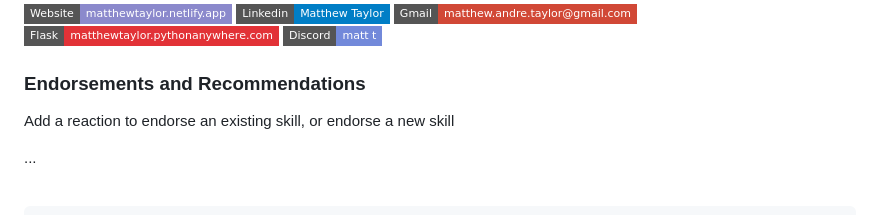
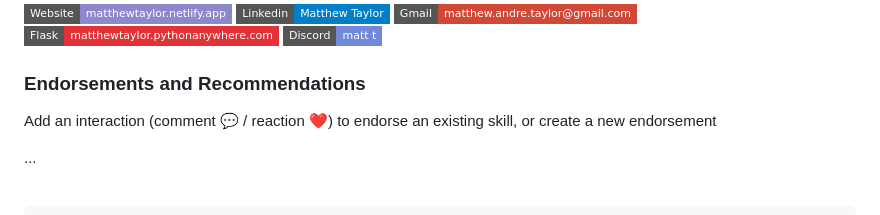
Before and after one commit to MatthewAndreTaylor/MatthewAndreTaylor, a Markdown page: README.md, the part around the change. Drawn GitHub-style; badges without logos.

```diff
--- a/README.md
+++ b/README.md
@@ -12,7 +12,7 @@
 
 
 ### Endorsements and Recommendations
-Add a reaction to endorse an existing skill, or endorse a new skill
+Add an interaction (comment 💬 / reaction ❤) to endorse an existing skill, or create a new endorsement
 
 <!--start:endorsements-->
 ...
```
